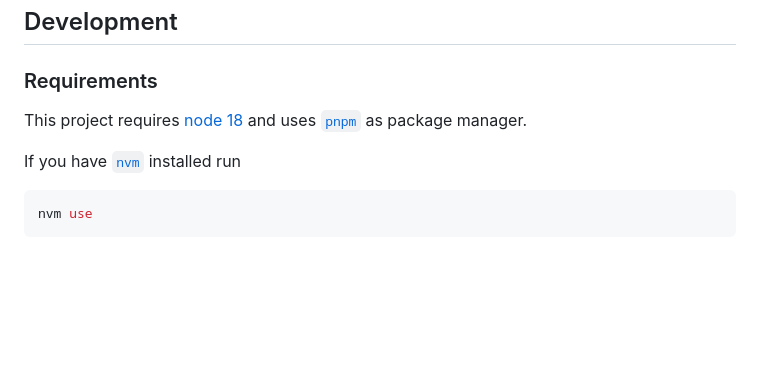
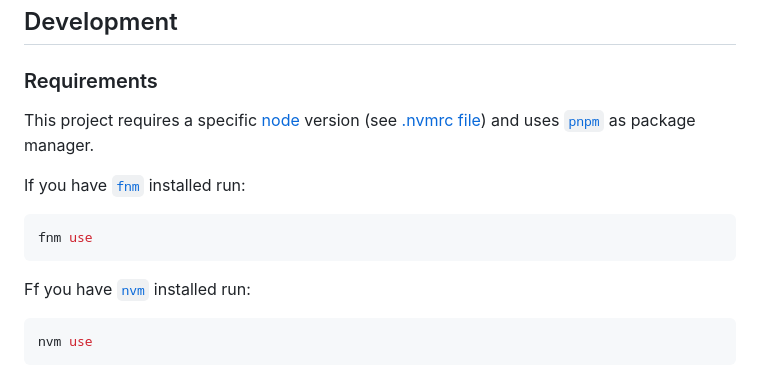
Before and after one commit to Roma-JS/roma-js-on-astro, a Markdown page: README.md, the part around the change. Rendered like a GitHub page; blank space fills up the shorter version.

Commit message:
docs(node): update requirements section

````diff
--- a/README.md
+++ b/README.md
@@ -41,9 +41,15 @@ The new RomaJS website built with [astro](https://astro.build/) and [SolidJS](ht
 
 ### Requirements
 
-This project requires [node 18](https://nodejs.org/en/) and uses [`pnpm`](https://pnpm.io/) as package manager.
+This project requires a specific [node](https://nodejs.org/en) version (see [.nvmrc file](./.nvmrc)) and uses [`pnpm`](https://pnpm.io/) as package manager.
 
-If you have [`nvm`](https://github.com/nvm-sh/nvm) installed run
+If you have [`fnm`](https://github.com/Schniz/fnm) installed run:
+
+```bash
+fnm use
+```
+
+Ff you have [`nvm`](https://github.com/nvm-sh/nvm) installed run:
 
 ```bash
 nvm use
````
